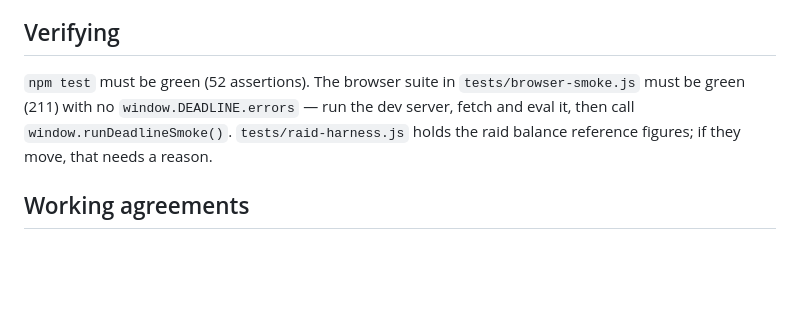
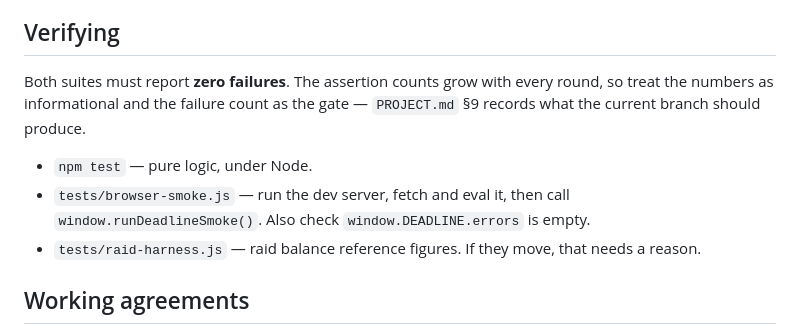
Before and after one commit to dunnston/zombie-game, a Markdown page: CLAUDE.md, the part around the change. GitHub-like rendering; blank space fills up the shorter version.

```diff
--- a/CLAUDE.md
+++ b/CLAUDE.md
@@ -52,11 +52,15 @@ mention it.
 
 ## Verifying
 
-`npm test` must be green (52 assertions). The browser suite in
-`tests/browser-smoke.js` must be green (211) with no `window.DEADLINE.errors` —
-run the dev server, fetch and eval it, then call `window.runDeadlineSmoke()`.
-`tests/raid-harness.js` holds the raid balance reference figures; if they move,
-that needs a reason.
+Both suites must report **zero failures**. The assertion counts grow with every
+round, so treat the numbers as informational and the failure count as the gate —
+`PROJECT.md` §9 records what the current branch should produce.
+
+- `npm test` — pure logic, under Node.
+- `tests/browser-smoke.js` — run the dev server, fetch and eval it, then call
+  `window.runDeadlineSmoke()`. Also check `window.DEADLINE.errors` is empty.
+- `tests/raid-harness.js` — raid balance reference figures. If they move, that
+  needs a reason.
 
 ## Working agreements
 
```
Also changed, not shown: PROJECT.md (+11 -5 lines).
